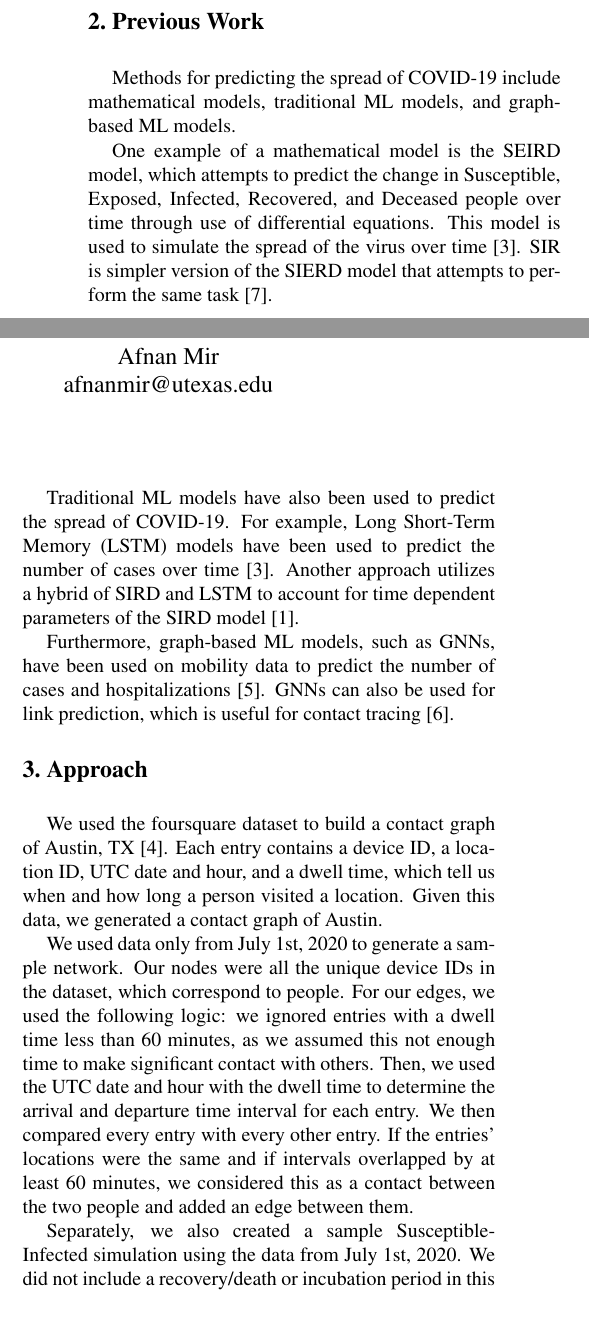
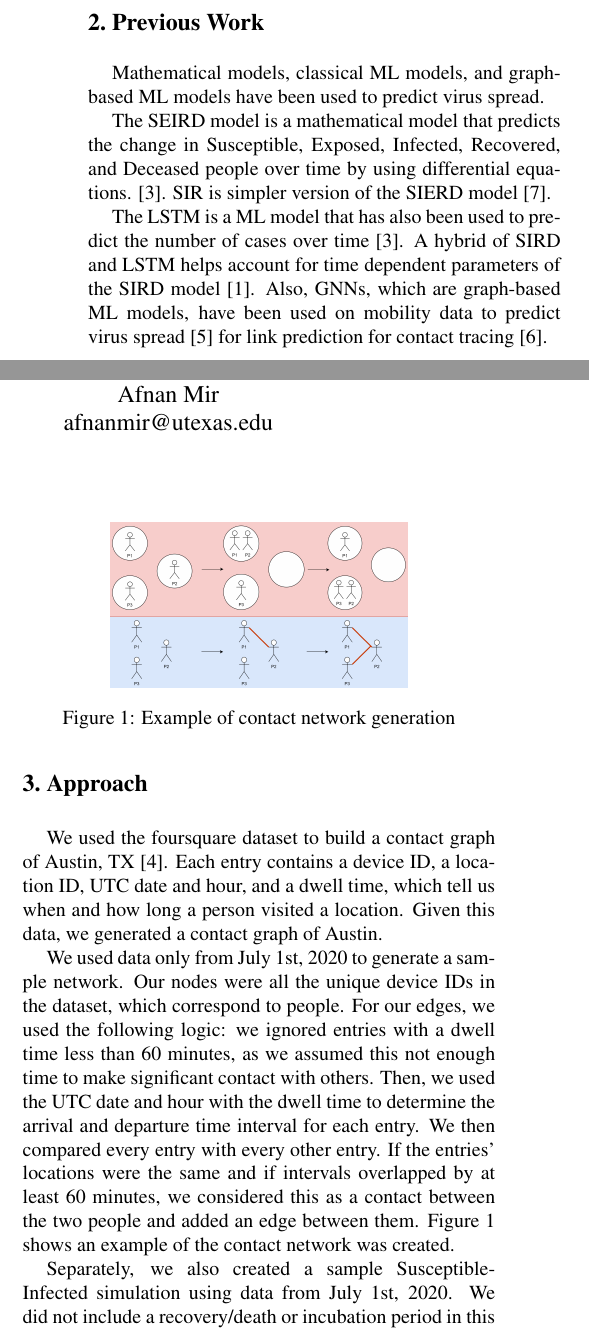
Before and after one commit to afnanmmir/Infection-Tracing, a LaTeX paper (docs/M1/latex8.tex): two parts of the columns of page 1 of 2, joined at a grey line, cut so that both start at the same text. Compiled offline with pdfLaTeX.

Commit message:
add toy example

```diff
--- a/docs/M1/latex8.tex
+++ b/docs/M1/latex8.tex
@@ -58,22 +58,38 @@ However, the pandemic revealed that the COVID-19 disease can spread faster than
 %-------------------------------------------------------------------------
 
 \Section{Previous Work}
-Methods for predicting the spread of COVID-19 include mathematical models, traditional ML models, and graph-based ML models.
+% Methods for predicting the spread of COVID-19 include mathematical models, traditional ML models, and graph-based ML models.
 
-One example of a mathematical model is the SEIRD model, which attempts to predict the change in Susceptible, Exposed, Infected, Recovered, and Deceased people over time through use of differential equations. This model is used to simulate the spread of the virus over time \cite{SEIRD-LSTM}.
-% (https://www.frontiersin.org/articles/10.3389/fpubh.2021.727274/full)
-SIR is simpler version of the SIERD model that attempts to perform the same task \cite{SIR}.
-% https://www.medrxiv.org/content/10.1101/2020.05.15.20103077v2
+% One example of a mathematical model is the SEIRD model, which attempts to predict the change in Susceptible, Exposed, Infected, Recovered, and Deceased people over time through use of differential equations. This model is used to simulate the spread of the virus over time \cite{SEIRD-LSTM}.
+% % (https://www.frontiersin.org/articles/10.3389/fpubh.2021.727274/full)
+% SIR is simpler version of the SIERD model that attempts to perform the same task \cite{SIR}.
+% % https://www.medrxiv.org/content/10.1101/2020.05.15.20103077v2
 
-Traditional ML models have also been used to predict the spread of COVID-19. For example, Long Short-Term Memory (LSTM) models have been used to predict the number of cases over time \cite{SEIRD-LSTM}.
-% https://www.frontiersin.org/articles/10.3389/fpubh.2021.727274/full
-Another approach utilizes a hybrid of SIRD and LSTM to account for time dependent parameters of the SIRD model \cite{SIRD-LSTM-hybrid}.
-% https://www.nature.com/articles/s41598-022-06992-0
+% Traditional ML models have also been used to predict the spread of COVID-19. For example, Long Short-Term Memory (LSTM) models have been used to predict the number of cases over time \cite{SEIRD-LSTM}.
+% % https://www.frontiersin.org/articles/10.3389/fpubh.2021.727274/full
+% Another approach utilizes a hybrid of SIRD and LSTM to account for time dependent parameters of the SIRD model \cite{SIRD-LSTM-hybrid}.
+% % https://www.nature.com/articles/s41598-022-06992-0
 
-Furthermore, graph-based ML models, such as GNNs, have been used on mobility data to predict the number of cases and hospitalizations \cite{positivity-hospitalization-GNN}.
-% https://www.ncbi.nlm.nih.gov/pmc/articles/PMC10066232/#:~:text=Message%20passing%20instances%20of%20GNNs,as%20well%20as%20hospitalization%20rates.
-GNNs can also be used for link prediction, which is useful for contact tracing \cite{contact-tracing-GNN}.
-% https://proceedings.neurips.cc/paper_files/paper/2018/file/53f0d7c537d99b3824f0f99d62ea2428-Paper.pdf
+% Furthermore, graph-based ML models, such as GNNs, have been used on mobility data to predict the number of cases and hospitalizations \cite{positivity-hospitalization-GNN}.
+% % https://www.ncbi.nlm.nih.gov/pmc/articles/PMC10066232/#:~:text=Message%20passing%20instances%20of%20GNNs,as%20well%20as%20hospitalization%20rates.
+% GNNs can also be used for link prediction, which is useful for contact tracing \cite{contact-tracing-GNN}.
+% % https://proceedings.neurips.cc/paper_files/paper/2018/file/53f0d7c537d99b3824f0f99d62ea2428-Paper.pdf
+
+% Methods for predicting the spread of COVID-19 include mathematical models, traditional ML models, and graph-based ML models.
+
+Mathematical models, classical ML models, and graph-based ML models have been used to predict virus spread.
+
+The SEIRD model is a mathematical model that predicts the change in Susceptible, Exposed, Infected, Recovered, and Deceased people over time by using differential equations. \cite{SEIRD-LSTM}. SIR is simpler version of the SIERD model \cite{SIR}.
+
+The LSTM is a ML model that has also been used to predict the number of cases over time \cite{SEIRD-LSTM}. A hybrid of SIRD and LSTM helps account for time dependent parameters of the SIRD model \cite{SIRD-LSTM-hybrid}. Also, GNNs, which are graph-based ML models, have been used on mobility data to predict virus spread \cite{positivity-hospitalization-GNN} for link prediction for contact tracing \cite{contact-tracing-GNN}.
+% The LSTM is a ML model that has also been used to predict the number of cases over time \cite{SEIRD-LSTM}. Another approach uses a hybrid of SIRD and LSTM to account for time dependent parameters of the SIRD model \cite{SIRD-LSTM-hybrid}.
+% Other approaches include the Long Short-Term Memory (LSTM) model \cite{SEIRD-LSTM} and a hybrid of SIRD and LSTM \cite{SIRD-LSTM-hybrid}.
+
+% Also, GNNs, which are graph-based ML models, have been used on mobility data to predict the number of cases and hospitalizations \cite{positivity-hospitalization-GNN}. GNNs have also been used for link prediction, which is useful for contact tracing \cite{contact-tracing-GNN}.
+
+% Also, GNNs, which are graph-based ML models, have been used on mobility data to predict virus spread \cite{positivity-hospitalization-GNN}. GNNs have also been used for link prediction for contact tracing \cite{contact-tracing-GNN}.
+% Also, GNNs, which are graph-based ML models, have been used on mobility data to predict virus spread \cite{positivity-hospitalization-GNN} for link prediction for contact tracing \cite{contact-tracing-GNN}.
+
 
 % Feature Based Approach:
 %     - Multivariate Logistic Regression to predict infectious risk
@@ -121,11 +137,18 @@ GNNs can also be used for link prediction, which is useful for contact tracing \
 
 We used the foursquare dataset to build a contact graph of Austin, TX \cite{DVN/PFLAH4_2020}. Each entry contains a device ID, a location ID, UTC date and hour, and a dwell time, which tell us when and how long a person visited a location. Given this data, we generated a contact graph of Austin.
 
-We used data only from July 1st, 2020 to generate a sample network. Our nodes were all the unique device IDs in the dataset, which correspond to people. For our edges, we used the following logic: we ignored entries with a dwell time less than 60 minutes, as we assumed this not enough time to make significant contact with others. Then, we used the UTC date and hour with the dwell time to determine the arrival and departure time interval for each entry. We then compared every entry with every other entry. If the entries' locations were the same and if intervals overlapped by at least 60 minutes, we considered this as a contact between the two people and added an edge between them.
+We used data only from July 1st, 2020 to generate a sample network. Our nodes were all the unique device IDs in the dataset, which correspond to people. For our edges, we used the following logic: we ignored entries with a dwell time less than 60 minutes, as we assumed this not enough time to make significant contact with others. Then, we used the UTC date and hour with the dwell time to determine the arrival and departure time interval for each entry. We then compared every entry with every other entry. If the entries' locations were the same and if intervals overlapped by at least 60 minutes, we considered this as a contact between the two people and added an edge between them. Figure \ref{fig:toy_label} shows an example of the contact network was created.
+
+\begin{figure}
+    \centering
+    \includegraphics[width=0.30\textwidth]{imgs/Network_Toy.png}
+    \caption{Example of contact network generation}
+    \label{fig:toy_label}
+\end{figure}
 
 % there was an overlap of at least 60 minutes in their dwelling times, we considered this as a contact between the two people. We then added an edge between the two people in our graph.
 
-Separately, we also created a sample Susceptible-Infected simulation using the data from July 1st, 2020. We did not include a recovery/death or incubation period in this model mainly because we only performed the simulation over one day. To perform the simulation, we did the following: at hour 0, we randomly selected 20\% of the nodes in the graph to be infected. Then for the first hour, we looked at all contacts between people, and if an infected person came into contact with a susceptible person, we infected the susceptible person with a probability of 1.0. We iterated this process for 24 hours.
+Separately, we also created a sample Susceptible-Infected simulation using data from July 1st, 2020. We did not include a recovery/death or incubation period in this model mainly because we only performed the simulation over one day. For the simulation, we did the following: at hour 0, we randomly infected 20\% of the nodes in the graph. Then we looked at all contacts between people for hour 1, and if an infected person came into contact with a susceptible person, we infected the susceptible person with a probability of 1. We repeated the previous step for the remaining 22 hours of the day.
 
 % Then for each hour from 1 to 23, we looked at all contacts between people, and if an infected person came into contact with a susceptible person, we infected the susceptible person with a probability of 1.0. We did this for 24 hours.
 
```
Also changed, not shown: docs/M1/imgs/Network_Toy.png (added), docs/M1/latex8.pdf, docs/M1/latex8.tex (10 more changed lines).
